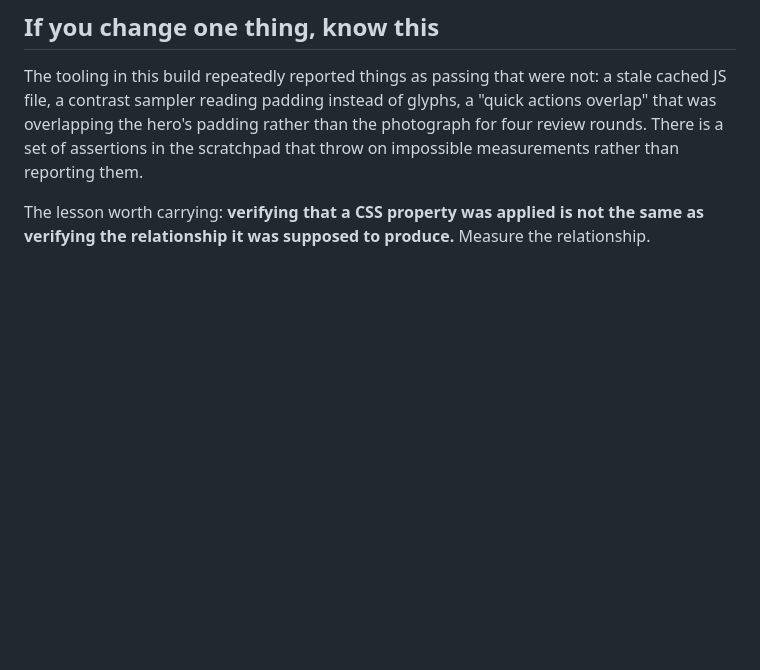
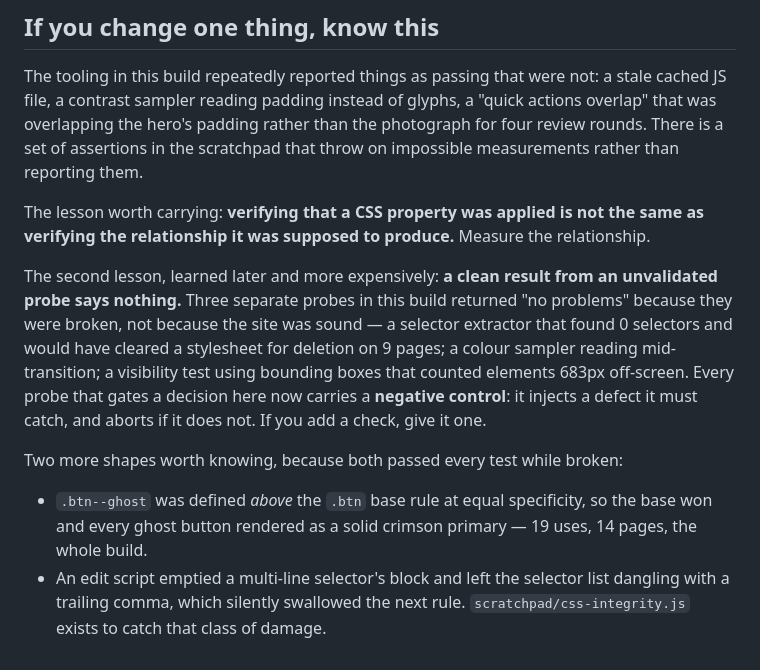
Before and after one commit to Plan-D-Media/rk_hospitals, a Markdown page: HANDOVER.md, the part around one of its changes. Drawn GitHub-style; blank space fills up the shorter version.

```diff
--- a/HANDOVER.md
+++ b/HANDOVER.md
@@ -210,3 +254,21 @@ scratchpad that throw on impossible measurements rather than reporting them.
 The lesson worth carrying: **verifying that a CSS property was applied is not
 the same as verifying the relationship it was supposed to produce.** Measure the
 relationship.
+
+The second lesson, learned later and more expensively: **a clean result from an
+unvalidated probe says nothing.** Three separate probes in this build returned
+"no problems" because they were broken, not because the site was sound — a
+selector extractor that found 0 selectors and would have cleared a stylesheet
+for deletion on 9 pages; a colour sampler reading mid-transition; a visibility
+test using bounding boxes that counted elements 683px off-screen. Every probe
+that gates a decision here now carries a **negative control**: it injects a
+defect it must catch, and aborts if it does not. If you add a check, give it
+one.
+
+Two more shapes worth knowing, because both passed every test while broken:
+- `.btn--ghost` was defined *above* the `.btn` base rule at equal specificity,
+  so the base won and every ghost button rendered as a solid crimson primary —
+  19 uses, 14 pages, the whole build.
+- An edit script emptied a multi-line selector's block and left the selector
+  list dangling with a trailing comma, which silently swallowed the next rule.
+  `scratchpad/css-integrity.js` exists to catch that class of damage.
```
Also changed, not shown: other parts of HANDOVER.md (+56 -12 lines).
